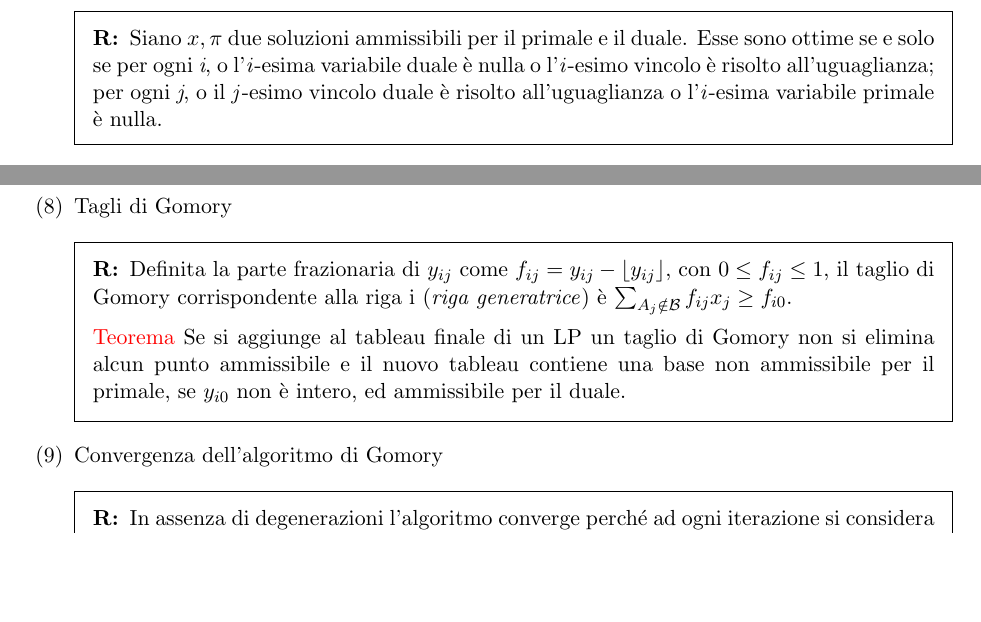
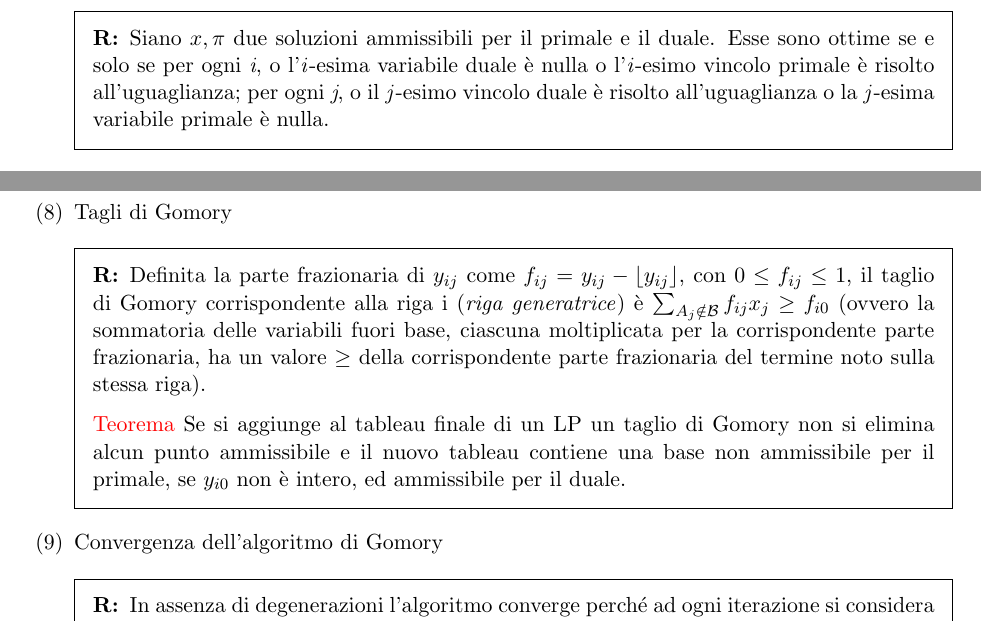
Before and after one commit to kmfrick/Uni_Notes, a LaTeX problem sheet (RO-M/RO-M.tex): two parts of pages 9 and 11 of 17, joined at a grey line, cut so that both start at the same text, the shorter picture padded with empty space. Compiled offline with pdfLaTeX.

Commit message:
Minor changes

```diff
--- a/RO-M/RO-M.tex
+++ b/RO-M/RO-M.tex
@@ -351,7 +351,7 @@ Solo uno tra i due sistemi $Ax=b, x\ge0$ e $y^T A\le0, b^T y>0$ è possibile. Il
 \part Complementary slackness
 \begin{solution}
 Siano $x, \pi$ due soluzioni ammissibili per il primale e il duale.
-	Esse sono ottime se e solo se per ogni \emph{i}, o l'\emph{i}-esima variabile duale è nulla o l'\emph{i}-esimo vincolo è risolto all'uguaglianza; per ogni \emph{j}, o il \emph{j}-esimo vincolo duale è risolto all'uguaglianza o l'\emph{i}-esima variabile primale è nulla.
+	Esse sono ottime se e solo se per ogni \emph{i}, o l'\emph{i}-esima variabile duale è nulla o l'\emph{i}-esimo vincolo primale è risolto all'uguaglianza; per ogni \emph{j}, o il \emph{j}-esimo vincolo duale è risolto all'uguaglianza o la \emph{j}-esima variabile primale è nulla.
 \end{solution}
 
 \part Algoritmo del simplesso duale
@@ -462,7 +462,7 @@ La parte intera di $y \in R^{1}$ è $\lfloor y \rfloor = \max q \in Z : q \le y$
 
 \part Tagli di Gomory
 \begin{solution}
-Definita la parte frazionaria di $y_{ij}$ come $f_{ij} = y_{ij} - \lfloor y_{ij} \rfloor$, con $0 \le f_{ij} \le 1$, il taglio di Gomory corrispondente alla riga i (\emph{riga generatrice}) è $\sum_{A_{j}\notin \mathcal{B}} f_{ij}x_{j} \ge f_{i0}$.
+Definita la parte frazionaria di $y_{ij}$ come $f_{ij} = y_{ij} - \lfloor y_{ij} \rfloor$, con $0 \le f_{ij} \le 1$, il taglio di Gomory corrispondente alla riga i (\emph{riga generatrice}) è $\sum_{A_{j}\notin \mathcal{B}} f_{ij}x_{j} \ge f_{i0}$ (ovvero la sommatoria delle variabili fuori base, ciascuna  moltiplicata per la corrispondente parte frazionaria, ha un valore $\ge$ della corrispondente parte frazionaria del termine noto sulla stessa riga).
 
 \textcolor{red}{Teorema} Se si aggiunge al tableau finale di un LP un taglio di Gomory non si elimina alcun punto ammissibile e il nuovo tableau contiene una base non ammissibile per il primale, se $y_{i0}$ non è intero, ed ammissibile per il duale.
 \end{solution}
```
Also changed, not shown: RO-M/RO-M.tex (4 more changed lines).
